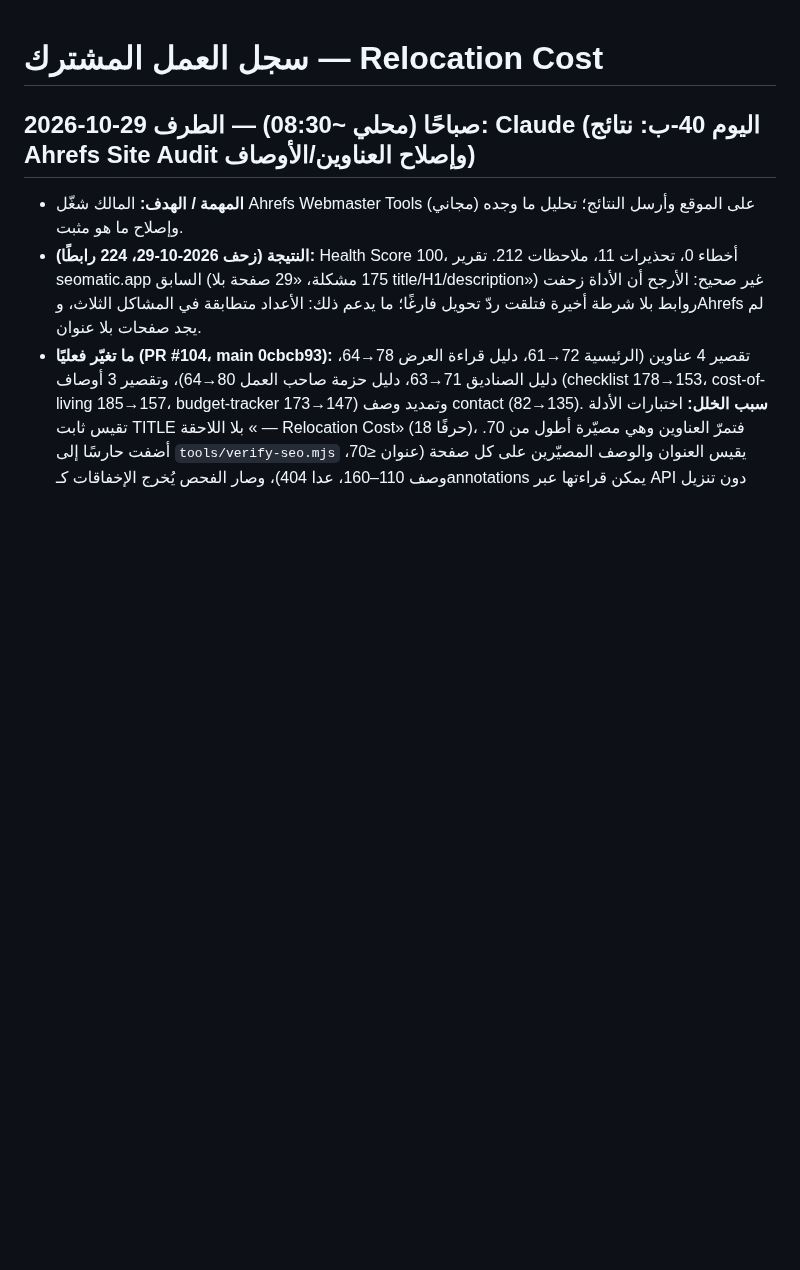
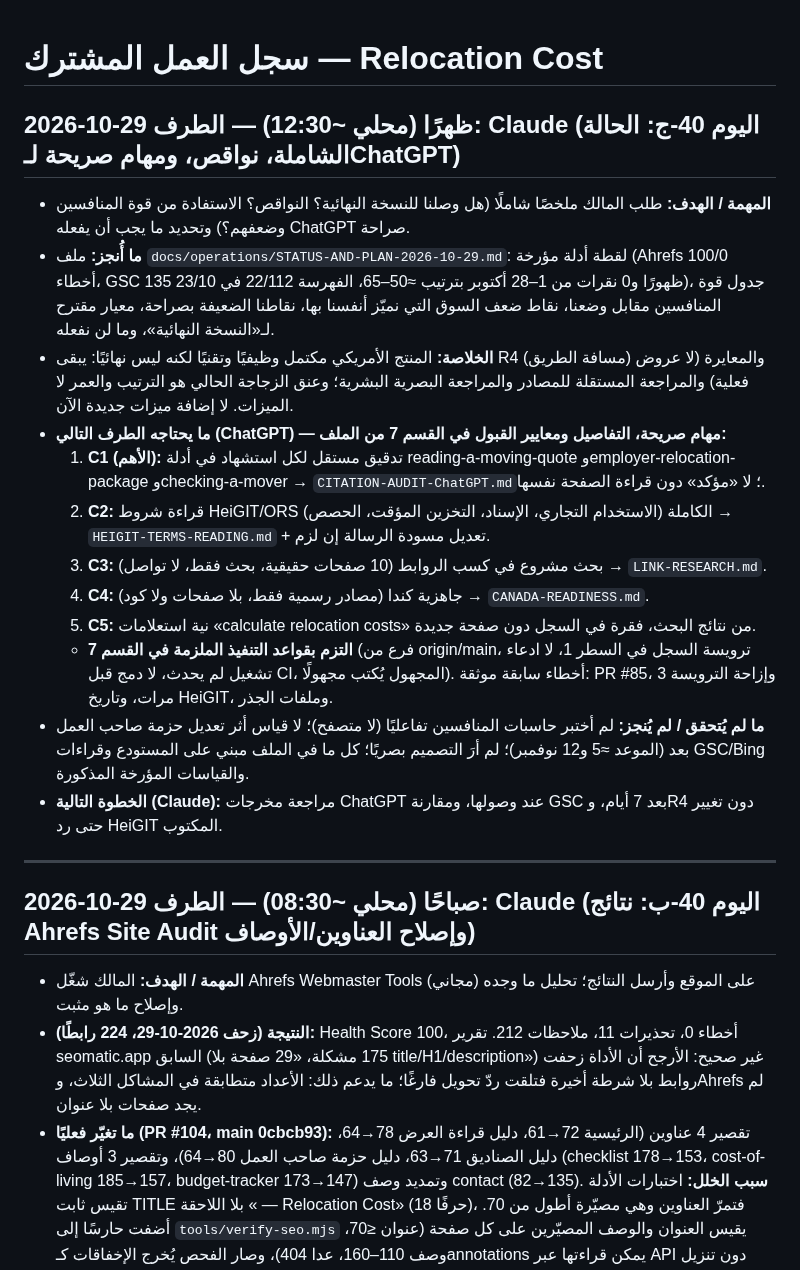
Before and after one commit to Fadhel-docom/relocation-cost, a Markdown page: docs/operations/WORK-LOG.md, the part around the change. Rendered like a GitHub page; blank space fills up the shorter version.

Commit message:
docs: comprehensive status and plan, explicit tasks for ChatGPT (day 40c) (#106)
Claude-Session: https://claude.ai/code/session_019z7KFVTuUi9sQ1J6ohgdwj

Co-authored-by: Claude <noreply@anthropic.com>

```diff
--- a/docs/operations/WORK-LOG.md
+++ b/docs/operations/WORK-LOG.md
@@ -1,4 +1,20 @@
 # سجل العمل المشترك — Relocation Cost
+
+## 2026-10-29 ظهرًا (محلي ~12:30) — الطرف: Claude (اليوم 40-ج: الحالة الشاملة، نواقص، ومهام صريحة لـChatGPT)
+- **المهمة / الهدف:** طلب المالك ملخصًا شاملًا (هل وصلنا للنسخة النهائية؟ النواقص؟ الاستفادة من قوة المنافسين وضعفهم؟) وتحديد ما يجب أن يفعله ChatGPT صراحة.
+- **ما أُنجز:** ملف `docs/operations/STATUS-AND-PLAN-2026-10-29.md`: لقطة أدلة مؤرخة (Ahrefs 100/0 أخطاء، GSC 135 ظهورًا و0 نقرات من 1–28 أكتوبر بترتيب ≈50–65، الفهرسة 22/112 في 23/10)، جدول قوة المنافسين مقابل وضعنا، نقاط ضعف السوق التي نميّز أنفسنا بها، نقاطنا الضعيفة بصراحة، معيار مقترح لـ«النسخة النهائية»، وما لن نفعله.
+- **الخلاصة:** المنتج الأمريكي مكتمل وظيفيًا وتقنيًا لكنه ليس نهائيًا: يبقى R4 (مسافة الطريق) والمعايرة (لا عروض فعلية) والمراجعة المستقلة للمصادر والمراجعة البصرية البشرية؛ وعنق الزجاجة الحالي هو الترتيب والعمر لا الميزات. لا إضافة ميزات جديدة الآن.
+- **ما يحتاجه الطرف التالي (ChatGPT) — مهام صريحة، التفاصيل ومعايير القبول في القسم 7 من الملف:**
+  1. **C1 (الأهم):** تدقيق مستقل لكل استشهاد في أدلة reading-a-moving-quote وemployer-relocation-package وchecking-a-mover → `CITATION-AUDIT-ChatGPT.md`؛ لا «مؤكد» دون قراءة الصفحة نفسها.
+  2. **C2:** قراءة شروط HeiGIT/ORS الكاملة (الاستخدام التجاري، الإسناد، التخزين المؤقت، الحصص) → `HEIGIT-TERMS-READING.md` + تعديل مسودة الرسالة إن لزم.
+  3. **C3:** بحث مشروع في كسب الروابط (10 صفحات حقيقية، بحث فقط، لا تواصل) → `LINK-RESEARCH.md`.
+  4. **C4:** جاهزية كندا (مصادر رسمية فقط، بلا صفحات ولا كود) → `CANADA-READINESS.md`.
+  5. **C5:** نية استعلامات «calculate relocation costs» من نتائج البحث، فقرة في السجل دون صفحة جديدة.
+  - **التزم بقواعد التنفيذ الملزمة في القسم 7** (فرع من origin/main، ترويسة السجل في السطر 1، لا ادعاء تشغيل لم يحدث، لا دمج قبل CI، المجهول يُكتب مجهولًا). أخطاء سابقة موثقة: PR #85، وإزاحة الترويسة 3 مرات، وتاريخ HeiGIT، وملفات الجذر.
+- **ما لم يُتحقق / لم يُنجز:** لم أختبر حاسبات المنافسين تفاعليًا (لا متصفح)؛ لا قياس أثر تعديل حزمة صاحب العمل بعد (الموعد ≈5 و12 نوفمبر)؛ لم أرَ التصميم بصريًا؛ كل ما في الملف مبني على المستودع وقراءات GSC/Bing والقياسات المؤرخة المذكورة.
+- **الخطوة التالية (Claude):** مراجعة مخرجات ChatGPT عند وصولها، ومقارنة GSC بعد 7 أيام، وR4 دون تغيير حتى رد HeiGIT المكتوب.
+
+---
 
 ## 2026-10-29 صباحًا (محلي ~08:30) — الطرف: Claude (اليوم 40-ب: نتائج Ahrefs Site Audit وإصلاح العناوين/الأوصاف)
 - **المهمة / الهدف:** المالك شغّل Ahrefs Webmaster Tools (مجاني) على الموقع وأرسل النتائج؛ تحليل ما وجده وإصلاح ما هو مثبت.
```
Also changed, not shown: docs/operations/STATUS-AND-PLAN-2026-10-29.md (added, +100 -0 lines).
